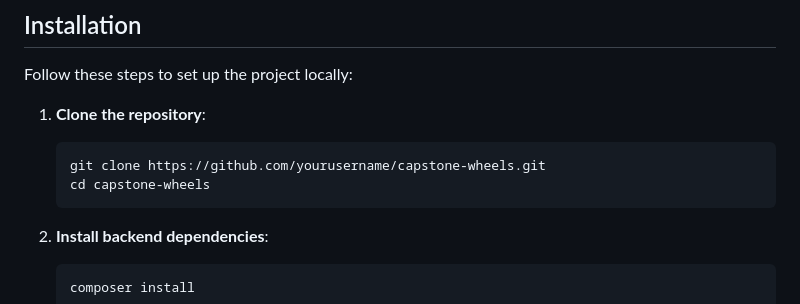
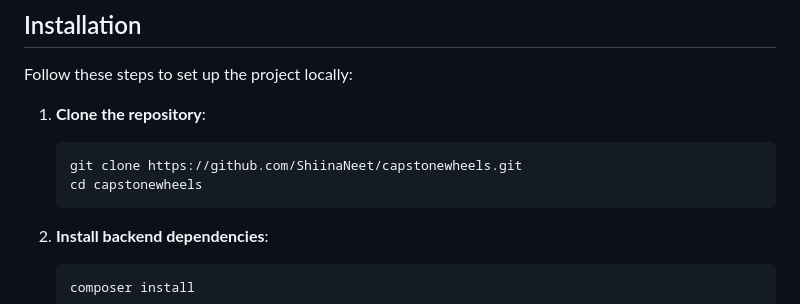
Before and after one commit to ShiinaNeet/capstonewheels, a Markdown page: README.md, the part around the change. GitHub-like rendering.

````diff
--- a/README.md
+++ b/README.md
@@ -52,8 +52,8 @@ Follow these steps to set up the project locally:
 
 1. **Clone the repository**:
     ```bash
-    git clone https://github.com/yourusername/capstone-wheels.git
-    cd capstone-wheels
+    git clone https://github.com/ShiinaNeet/capstonewheels.git
+    cd capstonewheels
     ```
 
 2. **Install backend dependencies**:
````
